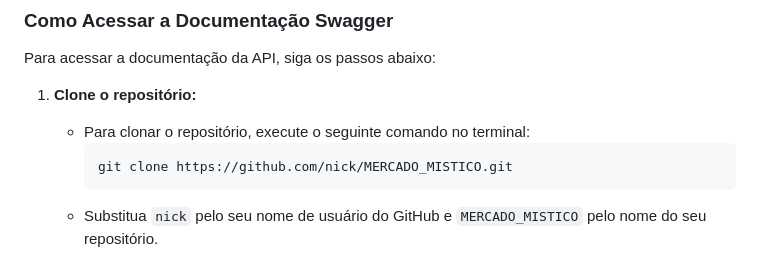
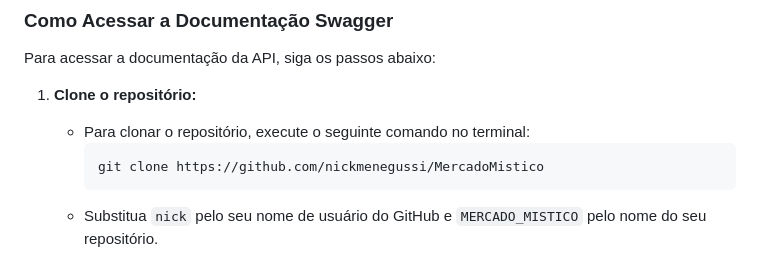
Before and after one commit to nickmenegussi/MercadoMistico, a Markdown page: README.md, the part around the change. GitHub-like rendering.

````diff
--- a/README.md
+++ b/README.md
@@ -19,7 +19,7 @@ Para acessar a documentação da API, siga os passos abaixo:
 1. **Clone o repositório:**
    - Para clonar o repositório, execute o seguinte comando no terminal:
      ```bash
-     git clone https://github.com/nick/MERCADO_MISTICO.git
+     git clone https://github.com/nickmenegussi/MercadoMistico
      ```
    - Substitua `nick` pelo seu nome de usuário do GitHub e `MERCADO_MISTICO` pelo nome do seu repositório.
 
````
